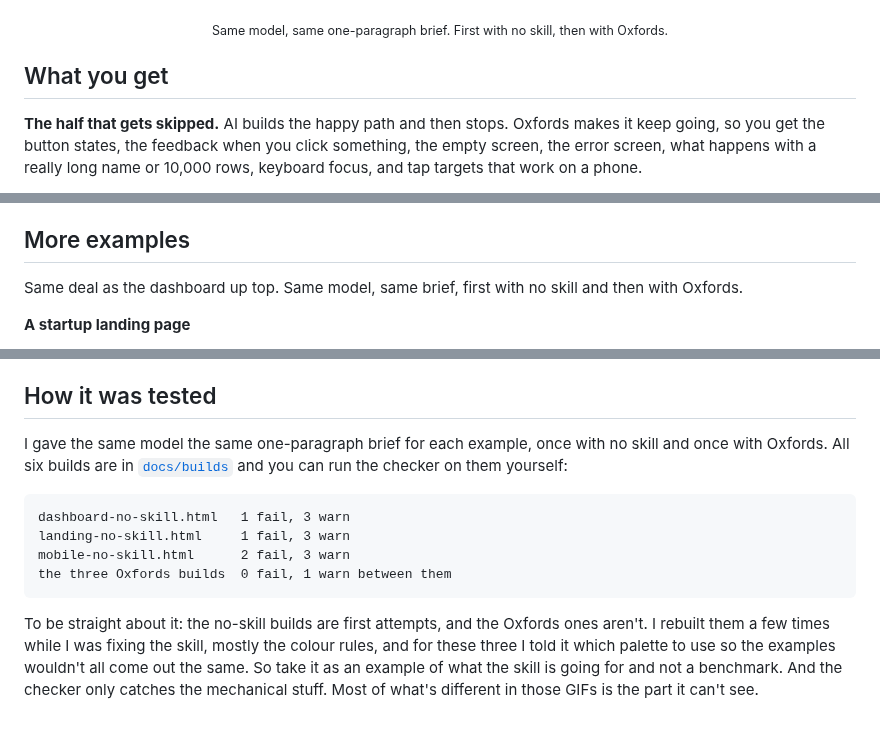
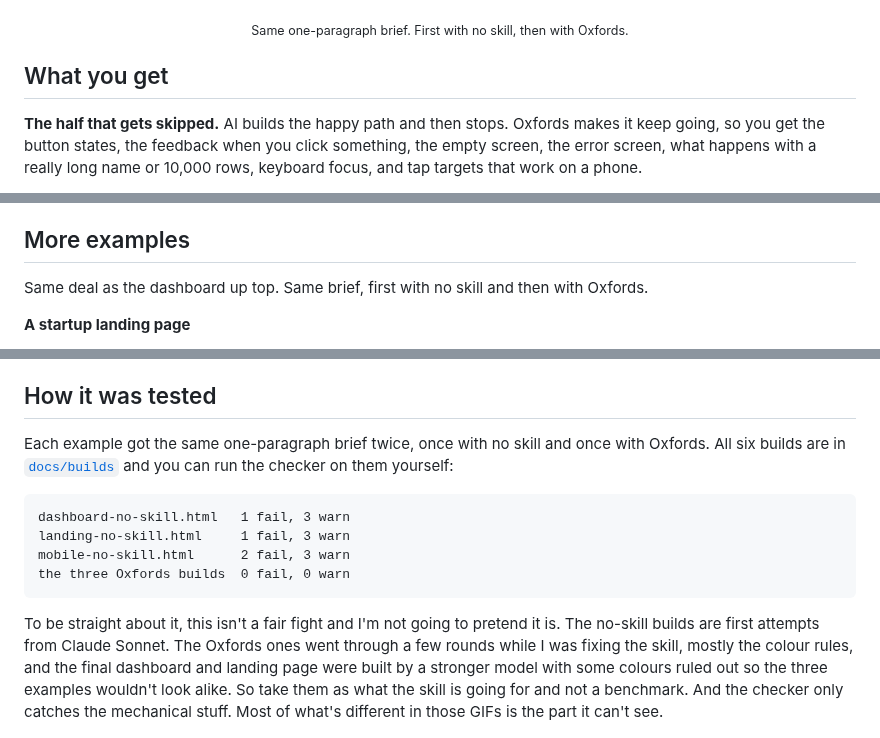
Before and after one commit to arhamhi/oxfords, a Markdown page: README.md, 3 parts joined by grey strips. Drawn GitHub-style.

Commit message:
Rebuild dashboard and landing examples; keep chrome neutral, colour on content
- examples: dashboard on white with one green chart panel; landing on white
  with pink action and a plum section; three examples, three hue families
- skill: controls and chrome stay neutral, lead colour goes on content;
  coloured sidebars discouraged; blue is the last lead to reach for;
  things made together take different hue families; bright leads are
  fills only; constraints apply before the palette tie-break
- README: correct the testing note (models and rounds), update numbers

Co-Authored-By: Claude Opus 5.5 <noreply@anthropic.com>

````diff
--- a/README.md
+++ b/README.md
@@ -31,7 +31,7 @@ made it.
   <img src="docs/dashboard.gif" alt="The same dashboard brief built without Oxfords, then with it" width="100%">
 </p>
 
-<p align="center"><sub>Same model, same one-paragraph brief. First with no skill, then with Oxfords.</sub></p>
+<p align="center"><sub>Same one-paragraph brief. First with no skill, then with Oxfords.</sub></p>
 
 ## What you get
 
@@ -166,8 +166,7 @@ you can give a reason for.
 
 ## More examples
 
-Same deal as the dashboard up top. Same model, same brief, first with no skill and then with
-Oxfords.
+Same deal as the dashboard up top. Same brief, first with no skill and then with Oxfords.
 
 **A startup landing page**
 
@@ -192,23 +191,24 @@ matter get colour.
 
 ## How it was tested
 
-I gave the same model the same one-paragraph brief for each example, once with no skill and
-once with Oxfords. All six builds are in [`docs/builds`](docs/builds) and you can run the
-checker on them yourself:
+Each example got the same one-paragraph brief twice, once with no skill and once with
+Oxfords. All six builds are in [`docs/builds`](docs/builds) and you can run the checker on
+them yourself:
 
 ```text
 dashboard-no-skill.html   1 fail, 3 warn
 landing-no-skill.html     1 fail, 3 warn
 mobile-no-skill.html      2 fail, 3 warn
-the three Oxfords builds  0 fail, 1 warn between them
+the three Oxfords builds  0 fail, 0 warn
 ```
 
-To be straight about it: the no-skill builds are first attempts, and the Oxfords ones aren't.
-I rebuilt them a few times while I was fixing the skill, mostly the colour rules, and for
-these three I told it which palette to use so the examples wouldn't all come out the same.
-So take it as an example of what the skill is going for and not a benchmark. And the checker
-only catches the mechanical stuff. Most of what's different in those GIFs is the part it
-can't see.
+To be straight about it, this isn't a fair fight and I'm not going to pretend it is. The
+no-skill builds are first attempts from Claude Sonnet. The Oxfords ones went through a few
+rounds while I was fixing the skill, mostly the colour rules, and the final dashboard and
+landing page were built by a stronger model with some colours ruled out so the three examples
+wouldn't look alike. So take them as what the skill is going for and not a benchmark. And
+the checker only catches the mechanical stuff. Most of what's different in those GIFs is the
+part it can't see.
 
 <p align="center">
   <img src="art/bands-strip.jpg" alt="" width="100%">
````
Also changed, not shown: other parts of README.md (+1 -1 lines), docs/dashboard.gif, docs/landing.gif, 5 other files.
